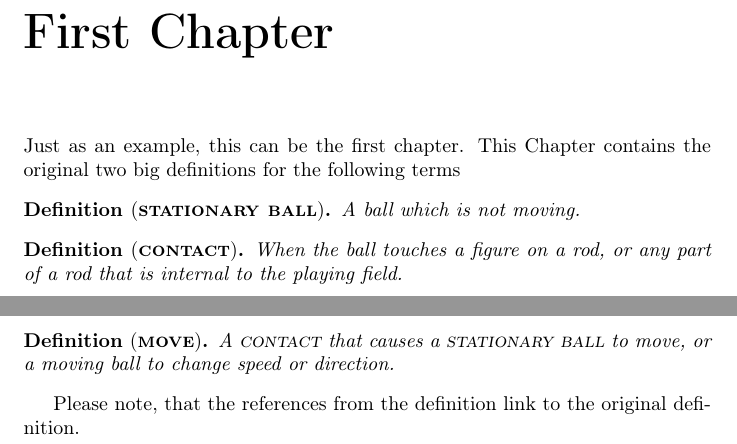
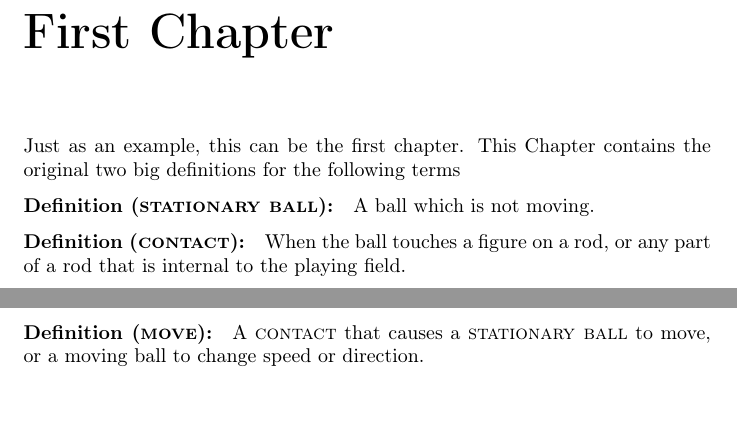
Before and after one commit to fabfabi/ITSF_rules_demo, a LaTeX problem sheet (SMR_example.tex): two parts of pages 2 and 3 of 5, joined at a grey line, cut so that both start at the same text, the shorter picture padded with empty space. Compiled offline with pdfLaTeX.

Commit message:
font of definitions changed

```diff
--- a/SMR_example.tex
+++ b/SMR_example.tex
@@ -9,13 +9,26 @@
 %\usepackage{clipboard} %copy the definitions via \copy{key}{text} and \paste
 %\usepackage[sanitize=none]{glossaries}
 \usepackage[automake]{glossaries}
-\usepackage{amsthm} % for Definitions and Theoremes
-\usepackage{thmtools} % for Definitions and Theoremes
-\declaretheorem[numbered=no]{Definition}
+
 
 %---------------------------------------------------------------------------
+\usepackage{amsthm} % for Definitions and Theoremes
+%\theoremstyle{plain}
+%\newtheorem{Definition}{Definition}
 
-%\renewcommand{\listtheoremname}{List of Definitions} %needed in order to have it in the title for \listoftheorems
+%---------------------------------------------------------------------------
+\usepackage{thmtools} % for Definitions and Theoremes
+\declaretheoremstyle[
+    spaceabove=6pt,
+    spacebelow=6pt,
+    headfont=\normalfont\bfseries,
+    notefont=\mdseries\bfseries,
+    notebraces={(}{)},
+    bodyfont=\normalfont,
+    postheadspace=1em,
+    headpunct={:}]{defstyle}
+\declaretheorem[numbered=no, style = defstyle]{Definition}
+\renewcommand{\listtheoremname}{List of Definitions} %needed in order to have it in the title for \listoftheorems
 
 \usepackage{hyperref}
 \usepackage{cleveref}
@@ -41,12 +54,14 @@
 \newcommand{\dtterm}[1]{
 %{\defformat{#1}: #2}
 \begin{Definition}[name=\defformat{#1}]
-%\label{#1}
+	\label{#1}
 	 \glsdesc{#1}
 \end{Definition}
 }
 
-\newcommand{\tref}[1]{\refformat{\gls{#1}}}
+%\newcommand{\tref}[1]{\refformat{\gls{#1}}}
+%\newcommand{\tref}[1]{\refformat{\nameref{\gls{#1}}}}
+\newcommand{\tref}[1]{\refformat{{#1}}}
 
 \newcommand{\tterm}[1]{
 	\defformat{#1}: \glsdesc{#1}
@@ -91,7 +106,7 @@ Listing some important definitions for chapter 2
 \end{enumerate}
 Now there is a second chapter that may reference some of these definitions. It also defines a new one...
 \dtterm{move}
-Please note, that the references from the definition link to the original definition.
+
 
 %---------------------------------------------------------------------------
 \newpage
```
Also changed, not shown: SMR_example.pdf.
